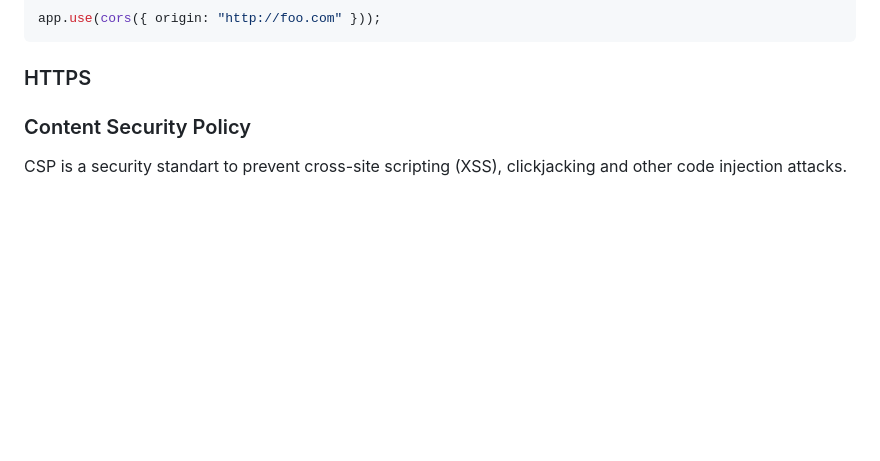
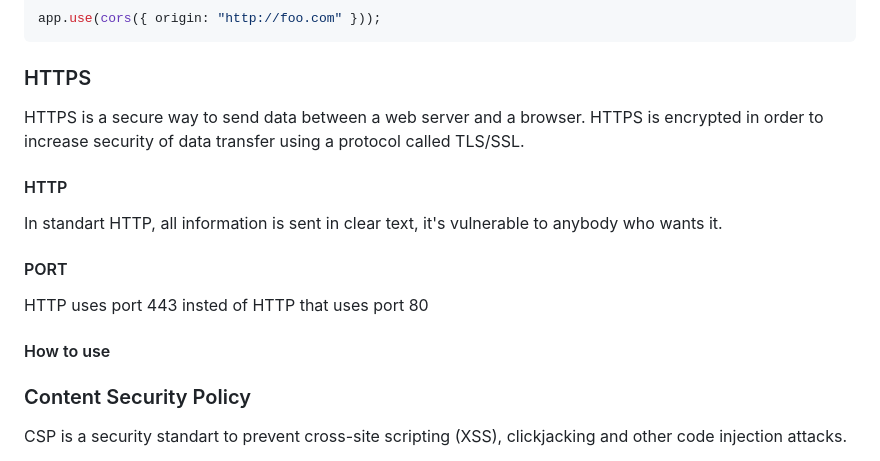
Before and after one commit to degrecci/I-should-know-about-development, a Markdown page: frontend/notes.md, the part around the change. Drawn GitHub-style; blank space fills up the shorter version.

Commit message:
feat: add HTTPS

```diff
--- a/frontend/notes.md
+++ b/frontend/notes.md
@@ -289,6 +289,18 @@ app.use(cors({ origin: "http://foo.com" }));
 
 ### HTTPS
 
+HTTPS is a secure way to send data between a web server and a browser. HTTPS is encrypted in order to increase security of data transfer using a protocol called TLS/SSL.
+
+#### HTTP
+
+In standart HTTP, all information is sent in clear text, it's vulnerable to anybody who wants it.
+
+#### PORT
+
+HTTP uses port 443 insted of HTTP that uses port 80
+
+#### How to use
+
 ### Content Security Policy
 
 CSP is a security standart to prevent cross-site scripting (XSS), clickjacking and other code injection attacks.
```
